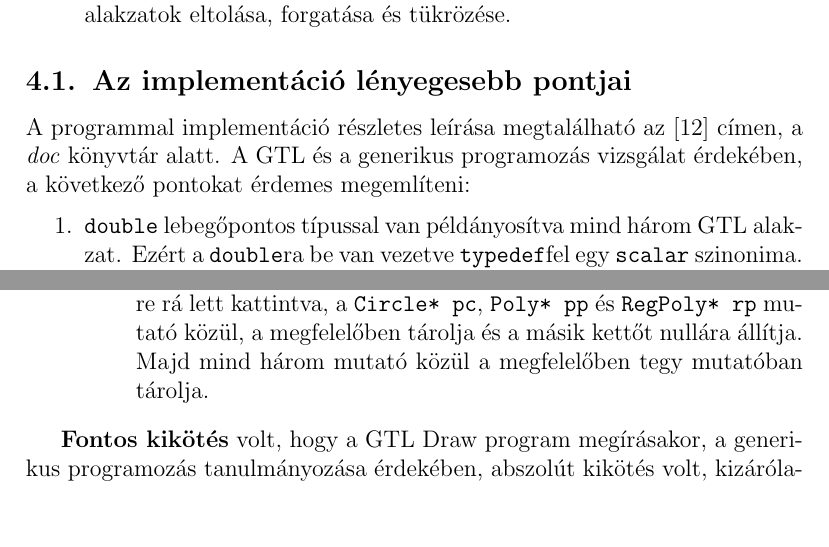
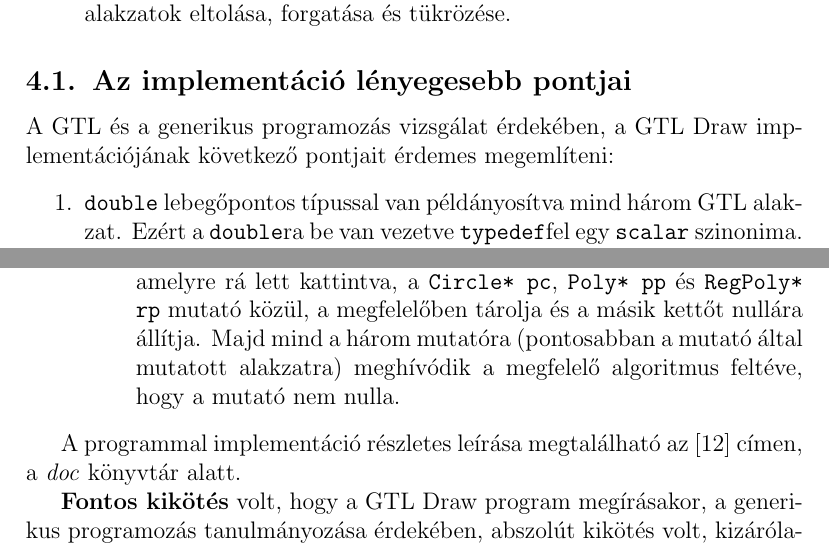
Before and after one commit to vatai/gtllatex, a LaTeX paper (gtl.tex, which reads 05_gtldraw.tex): two parts of pages 19 and 20 of 23, joined at a grey line, cut so that both start at the same text, the shorter picture padded with empty space. Compiled offline with pdfLaTeX; the source files are stored in an older character set and shown here as Unicode.

Commit message:
winshell commit

```diff
--- a/05_gtldraw.tex
+++ b/05_gtldraw.tex
@@ -7,7 +7,7 @@
 
 \subsection{Az implementáció lényegesebb pontjai}
 
-A programmal implementáció részletes leírása megtalálható az \cite{gtldraw} címen, a \emph{doc} könyvtár alatt. A GTL és a generikus programozás vizsgálat érdekében, a következő pontokat érdemes megemlíteni:
+A GTL és a generikus programozás vizsgálat érdekében, a GTL Draw implementációjának következő pontjait érdemes megemlíteni:
 \begin{enumerate}
 	\item \verb"double" lebegőpontos típussal van példányosítva mind három GTL alakzat. Ezért a \verb"double"ra be van vezetve \verb"typedef"fel egy \verb"scalar" szinonima. További szinonimák vannak bevezetve a példányosított alakzatokra és a vektorokra amelyekben tárolódnak:
 	\begin{verbatim}
@@ -27,11 +27,11 @@
 	\begin{itemize}
 	\item Ha alakzatot rajzolunk, akkor a megfelelő vektor bővül egy alakzattal.
 	\item Ha transzformációs műveletet hajtunk végre, akkor először végig\-keresi a program mind három vektort, hogy volt-e találat (alakzatra kattintottunk-e). Ha találat volt akkor az alakzat címét, amelyre rá lett kattintva, a
-	\verb"Circle* pc", \verb"Poly* pp" és \verb"RegPoly* rp" mutató közül, a megfelelőben tárolja és a másik kettőt nullára állítja. Majd mind
-három mutató közül a megfelelőben tegy mutatóban tárolja.
+	\verb"Circle* pc", \verb"Poly* pp" és \verb"RegPoly*" \verb"rp" mutató közül, a megfelelőben tárolja és a másik kettőt nullára állítja. Majd mind a három mutatóra (pontosabban a mutató által mutatott alakzatra) meghívódik a megfelelő algoritmus feltéve, hogy a mutató nem nulla.
 	\end{itemize}
 \end{enumerate}
 
+A programmal implementáció részletes leírása megtalálható az \cite{gtldraw} címen, a \emph{doc} könyvtár alatt.
 
 {\bfseries Fontos kikötés} volt, hogy a GTL Draw program megírásakor, a generikus programozás tanulmányozása érdekében, abszolút kikötés volt, kizáróla\-gosan sablonok, illetve sablon könyvtár használata.
 
```
Also changed, not shown: gtl.pdf, gtl.ps, 3 other files.
